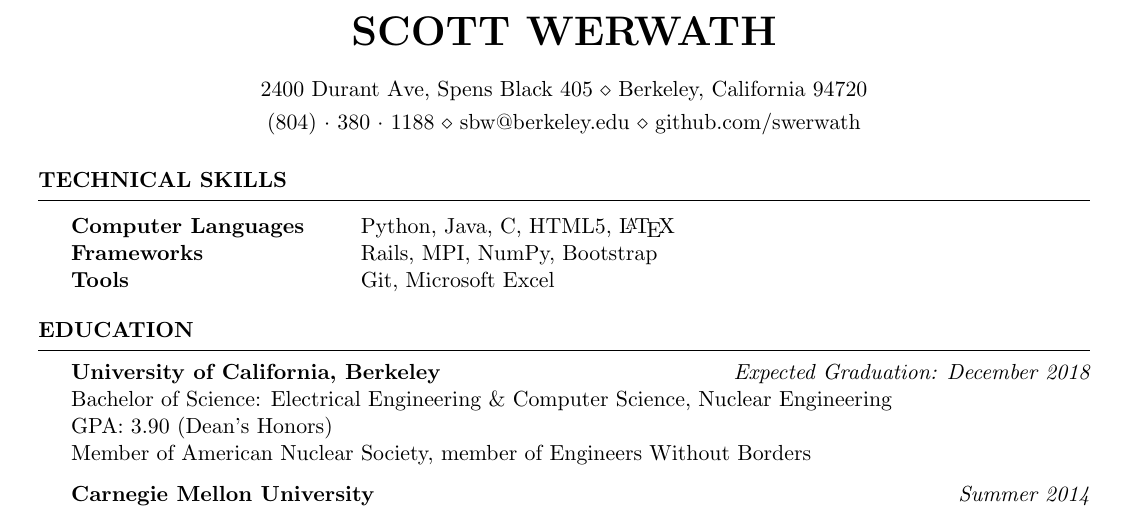
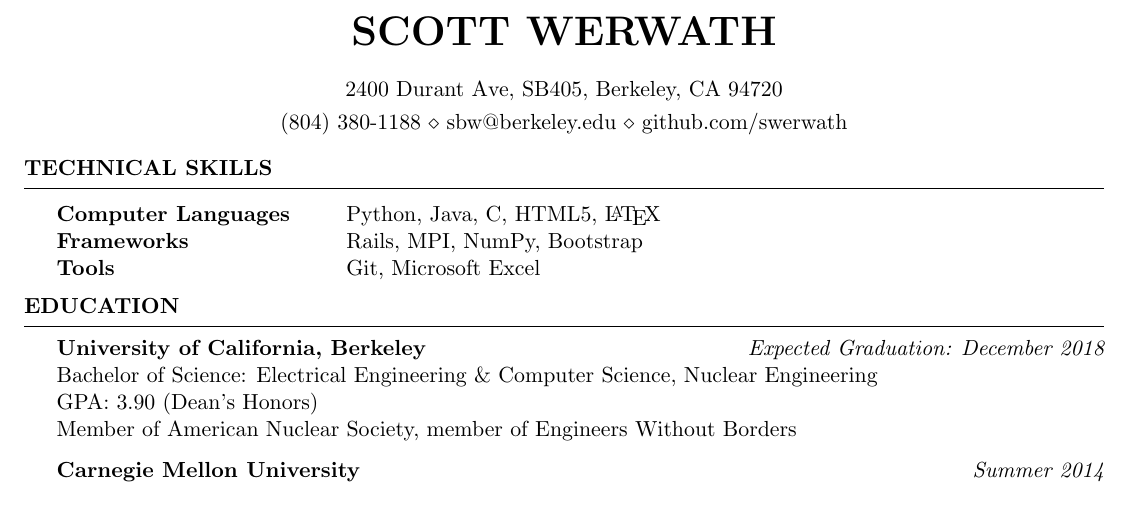
Before and after one commit to swerwath/swerwath.github.io, a LaTeX CV (CV.tex, which reads resume.cls): part of page 1 of 2, cut so that both start at the same text. Compiled offline with pdfLaTeX.

Commit message:
Style changes

```diff
--- a/CV.tex
+++ b/CV.tex
@@ -21,11 +21,11 @@
 %----------------------------------------------------------------------------------------
 \documentclass{resume} % Use the custom resume.cls style
 
-\usepackage[left=0.6in,top=0.7in,right=0.6in,bottom=0.5in]{geometry} % Document margins
+\usepackage[left=0.5in,top=0.7in,right=0.5in,bottom=0.5in]{geometry} % Document margins
 \usepackage{ textcomp }
 \name{Scott Werwath} % Your name
-\address{2400 Durant Ave, Spens Black 405 \\ Berkeley, California 94720} % Your address
-\address{(804)~$\cdot$~380~$\cdot$~1188 \\ sbw@berkeley.edu \\
+\address{2400 Durant Ave, SB405, Berkeley, CA 94720} % Your address
+\address{(804) 380-1188 \\ sbw@berkeley.edu \\
 github.com/swerwath} % Your phone number and email
 
 \begin{document}
--- a/resume.cls
+++ b/resume.cls
@@ -94,7 +94,6 @@
 
 % Defines the rSection environment for the large sections within the CV
 \newenvironment{rSection}[1]{ % 1 input argument - section name
-  \sectionskip
   \MakeUppercase{\bf #1} % Section title
   \sectionlineskip
   \hrule % Horizontal line
```
Also changed, not shown: CV.pdf, 3 other files.
